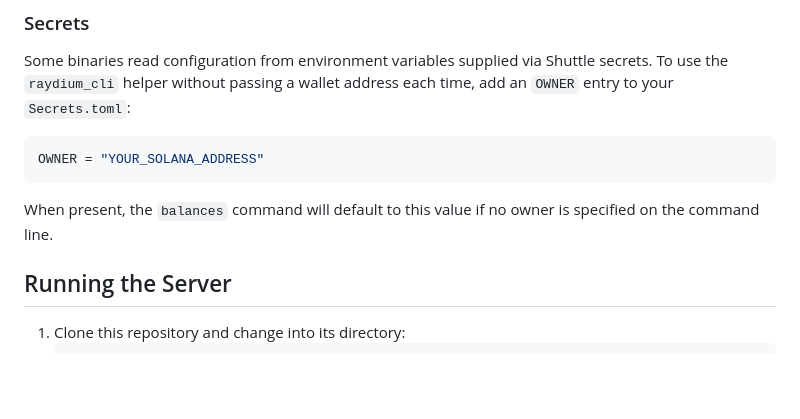
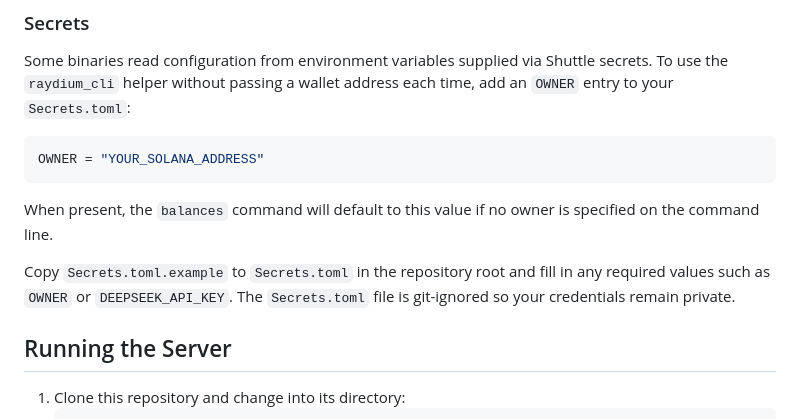
Before and after one commit to nicolad/crypto-scanner-agent, a Markdown page: README.md, the part around the change. Rendered like a GitHub page; blank space fills up the shorter version.

Commit message:
docs: clarify secrets setup

```diff
--- a/README.md
+++ b/README.md
@@ -65,6 +65,10 @@ OWNER = "YOUR_SOLANA_ADDRESS"
 
 When present, the `balances` command will default to this value if no owner is
 specified on the command line.
+
+Copy `Secrets.toml.example` to `Secrets.toml` in the repository root and fill in
+any required values such as `OWNER` or `DEEPSEEK_API_KEY`. The `Secrets.toml`
+file is git-ignored so your credentials remain private.
 
 ## Running the Server
 
```
